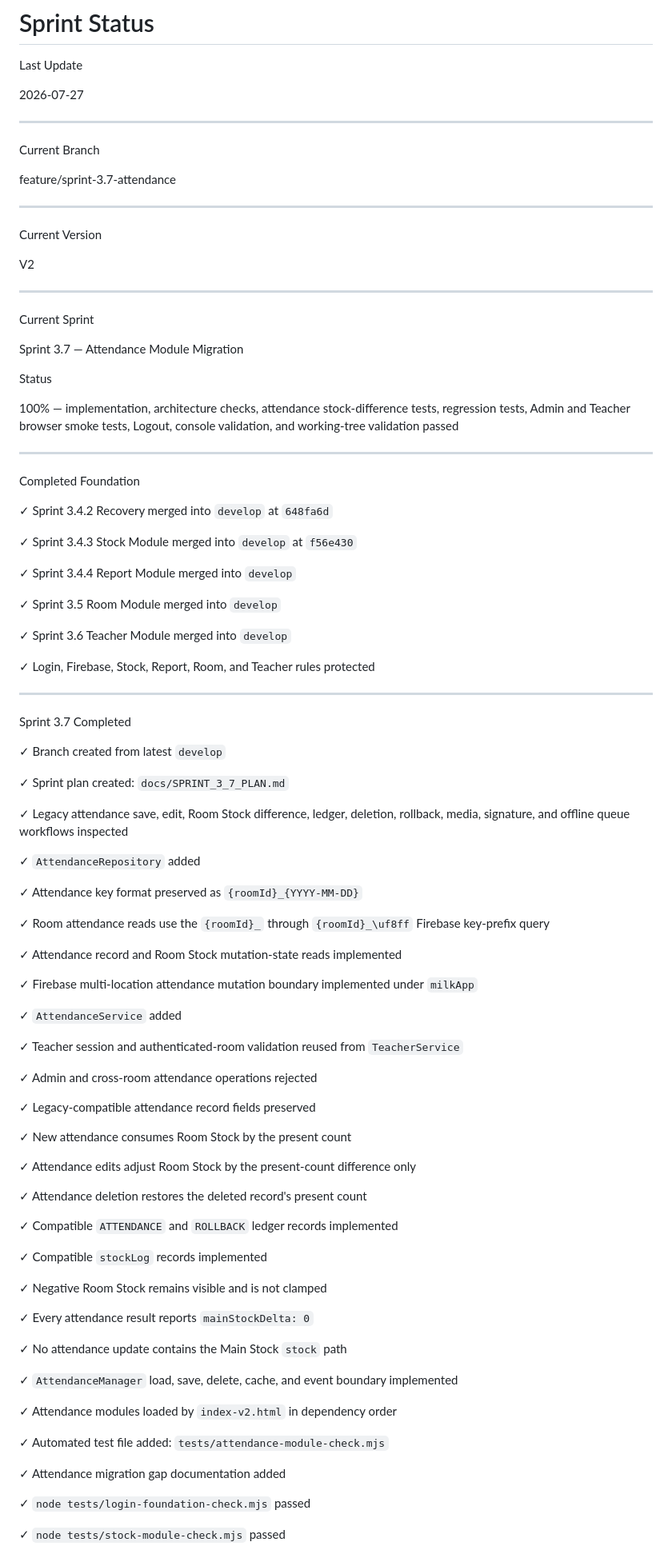
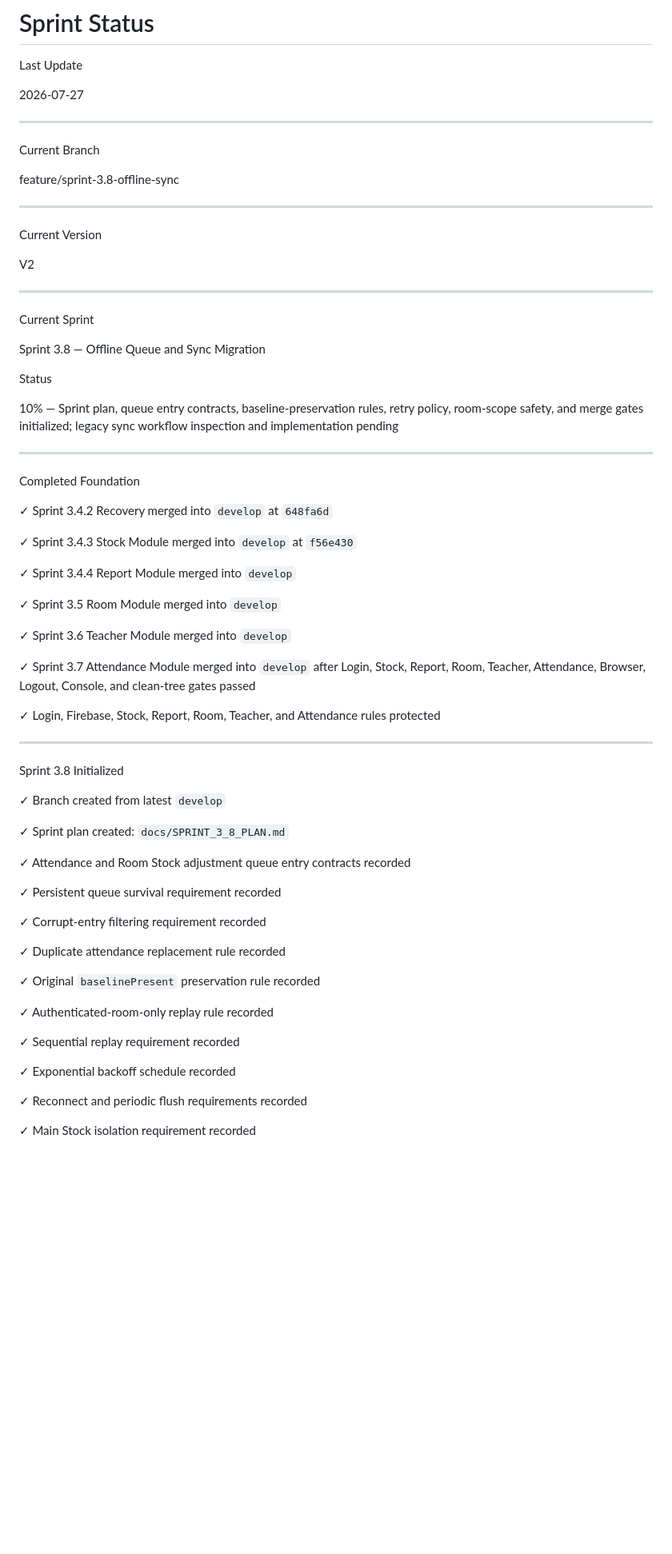
Before and after one commit to possible25672024-tech/MilkSchoolSystem-V2, a Markdown page: SPRINT_STATUS.md, the part around one of its changes. Shown at 80% size. Rendered like a GitHub page; blank space fills up the shorter version.

```diff
--- a/SPRINT_STATUS.md
+++ b/SPRINT_STATUS.md
@@ -10,7 +10,7 @@ Last Update
 
 Current Branch
 
-feature/sprint-3.7-attendance
+feature/sprint-3.8-offline-sync
 
 ---
 
@@ -22,11 +22,11 @@ V2
 
 Current Sprint
 
-Sprint 3.7 — Attendance Module Migration
+Sprint 3.8 — Offline Queue and Sync Migration
 
 Status
 
-100% — implementation, architecture checks, attendance stock-difference tests, regression tests, Admin and Teacher browser smoke tests, Logout, console validation, and working-tree validation passed
+10% — Sprint plan, queue entry contracts, baseline-preservation rules, retry policy, room-scope safety, and merge gates initialized; legacy sync workflow inspection and implementation pending
 
 ---
 
@@ -42,61 +42,35 @@ Completed Foundation
 
 ✓ Sprint 3.6 Teacher Module merged into `develop`
 
-✓ Login, Firebase, Stock, Report, Room, and Teacher rules protected
+✓ Sprint 3.7 Attendance Module merged into `develop` after Login, Stock, Report, Room, Teacher, Attendance, Browser, Logout, Console, and clean-tree gates passed
+
+✓ Login, Firebase, Stock, Report, Room, Teacher, and Attendance rules protected
 
 ---
 
-Sprint 3.7 Completed
+Sprint 3.8 Initialized
 
 ✓ Branch created from latest `develop`
 
-✓ Sprint plan created: `docs/SPRINT_3_7_PLAN.md`
+✓ Sprint plan created: `docs/SPRINT_3_8_PLAN.md`
 
-✓ Legacy attendance save, edit, Room Stock difference, ledger, deletion, rollback, media, signature, and offline queue workflows inspected
+✓ Attendance and Room Stock adjustment queue entry contracts recorded
 
-✓ `AttendanceRepository` added
+✓ Persistent queue survival requirement recorded
 
-✓ Attendance key format preserved as `{roomId}_{YYYY-MM-DD}`
+✓ Corrupt-entry filtering requirement recorded
 
-✓ Room attendance reads use the `{roomId}_` through `{roomId}_\uf8ff` Firebase key-prefix query
+✓ Duplicate attendance replacement rule recorded
 
-✓ Attendance record and Room Stock mutation-state reads implemented
+✓ Original `baselinePresent` preservation rule recorded
 
-✓ Firebase multi-location attendance mutation boundary implemented under `milkApp`
+✓ Authenticated-room-only replay rule recorded
 
-✓ `AttendanceService` added
+✓ Sequential replay requirement recorded
 
-✓ Teacher session and authenticated-room validation reused from `TeacherService`
+✓ Exponential backoff schedule recorded
 
-✓ Admin and cross-room attendance operations rejected
+✓ Reconnect and periodic flush requirements recorded
 
-✓ Legacy-compatible attendance record fields preserved
+✓ Main Stock isolation requirement recorded
 
-✓ New attendance consumes Room Stock by the present count
-
-✓ Attendance edits adjust Room Stock by the present-count difference only
-
-✓ Attendance deletion restores the deleted record's present count
-
-✓ Compatible `ATTENDANCE` and `ROLLBACK` ledger records implemented
-
-✓ Compatible `stockLog` records implemented
-
-✓ Negative Room Stock remains visible and is not clamped
-
-✓ Every attendance result reports `mainStockDelta: 0`
-
-✓ No attendance update contains the Main Stock `stock` path
-
-✓ `AttendanceManager` load, save, delete, cache, and event boundary implemented
-
-✓ Attendance modules loaded by `index-v2.html` in dependency order
-
-✓ Automated test file added: `tests/attendance-module-check.mjs`
-
-✓ Attendance migration gap documentation added
-
-✓ `node tests/login-foundation-check.mjs` passed
-
-✓ `node tests/stock-module-check.mjs` passed
-
```
Also changed, not shown: other parts of SPRINT_STATUS.md (+47 -49 lines).
